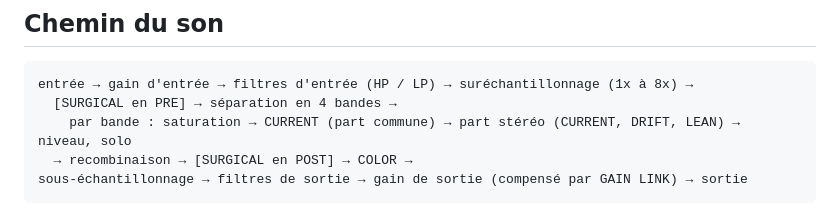
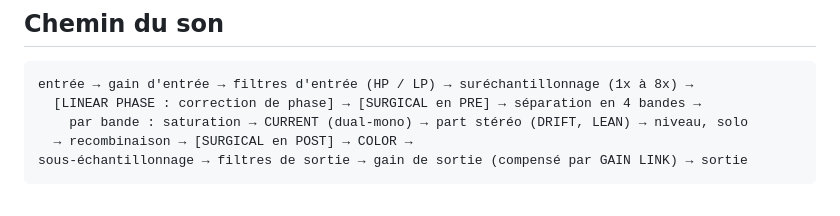
Before and after one commit to OniriqueCENTRAL/OniriqueVision, a Markdown page: Documentation/DSP.md, the part around one of its changes. Rendered like a GitHub page.

````diff
--- a/Documentation/DSP.md
+++ b/Documentation/DSP.md
@@ -6,8 +6,8 @@ Fichiers : `Source/dsp/VisionDsp.h` (briques), `Source/dsp/VisionEngine.h` (mote
 
 ```
 entrée → gain d'entrée → filtres d'entrée (HP / LP) → suréchantillonnage (1x à 8x) →
-  [SURGICAL en PRE] → séparation en 4 bandes →
-    par bande : saturation → CURRENT (part commune) → part stéréo (CURRENT, DRIFT, LEAN) → niveau, solo
+  [LINEAR PHASE : correction de phase] → [SURGICAL en PRE] → séparation en 4 bandes →
+    par bande : saturation → CURRENT (dual-mono) → part stéréo (DRIFT, LEAN) → niveau, solo
   → recombinaison → [SURGICAL en POST] → COLOR →
 sous-échantillonnage → filtres de sortie → gain de sortie (compensé par GAIN LINK) → sortie
 ```
````
Also changed, not shown: other parts of Documentation/DSP.md (+37 -20 lines), README.md (+2 -2 lines), docs/interface.png, 11 other files.
